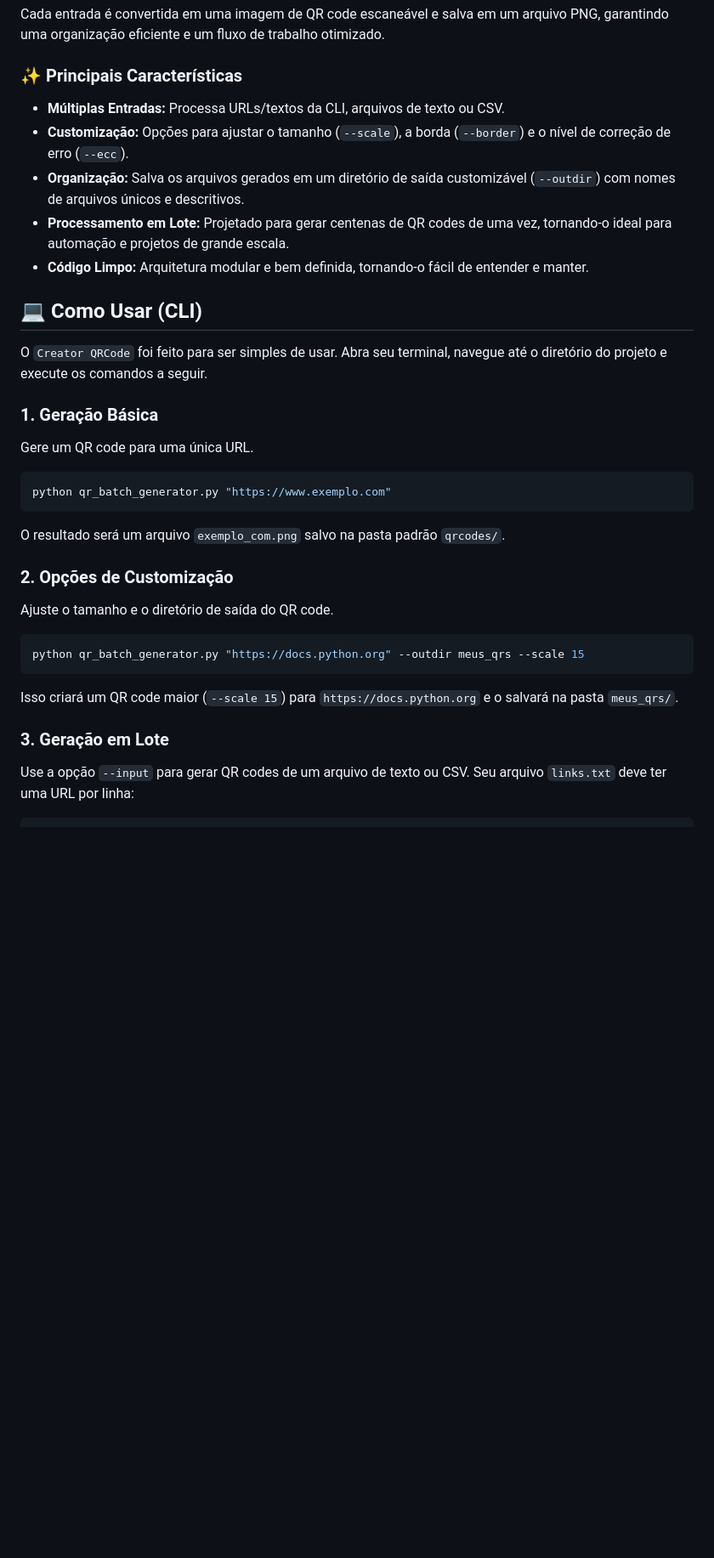
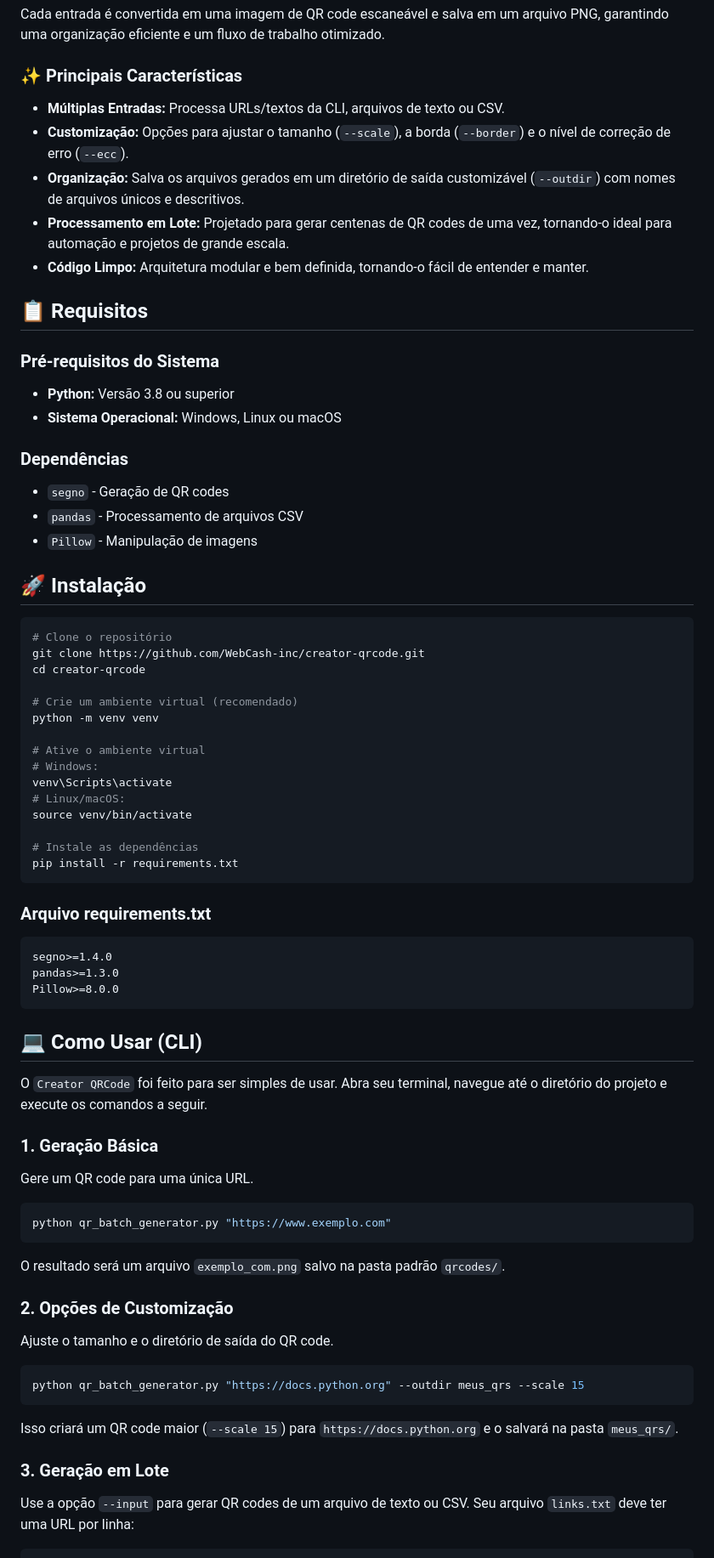
Before and after one commit to Barreto0620/Creator_QRCode, a Markdown page: README.md, the part around the change printed below. Shown: that part at 85% size. Rendered like a GitHub page; blank space fills up the shorter version.

````diff
--- a/README.md
+++ b/README.md
@@ -14,17 +14,55 @@ Cada entrada é convertida em uma imagem de QR code escaneável e salva em um ar
 
 ### ✨ Principais Características
 
-  * **Múltiplas Entradas:** Processa URLs/textos da CLI, arquivos de texto ou CSV.
-  * **Customização:** Opções para ajustar o tamanho (`--scale`), a borda (`--border`) e o nível de correção de erro (`--ecc`).
-  * **Organização:** Salva os arquivos gerados em um diretório de saída customizável (`--outdir`) com nomes de arquivos únicos e descritivos.
-  * **Processamento em Lote:** Projetado para gerar centenas de QR codes de uma vez, tornando-o ideal para automação e projetos de grande escala.
-  * **Código Limpo:** Arquitetura modular e bem definida, tornando-o fácil de entender e manter.
+* **Múltiplas Entradas:** Processa URLs/textos da CLI, arquivos de texto ou CSV.
+* **Customização:** Opções para ajustar o tamanho (`--scale`), a borda (`--border`) e o nível de correção de erro (`--ecc`).
+* **Organização:** Salva os arquivos gerados em um diretório de saída customizável (`--outdir`) com nomes de arquivos únicos e descritivos.
+* **Processamento em Lote:** Projetado para gerar centenas de QR codes de uma vez, tornando-o ideal para automação e projetos de grande escala.
+* **Código Limpo:** Arquitetura modular e bem definida, tornando-o fácil de entender e manter.
+
+## 📋 Requisitos
+
+### Pré-requisitos do Sistema
+- **Python:** Versão 3.8 ou superior
+- **Sistema Operacional:** Windows, Linux ou macOS
+
+### Dependências
+- `segno` - Geração de QR codes
+- `pandas` - Processamento de arquivos CSV
+- `Pillow` - Manipulação de imagens
+
+## 🚀 Instalação
+
+```bash
+# Clone o repositório
+git clone https://github.com/WebCash-inc/creator-qrcode.git
+cd creator-qrcode
+
+# Crie um ambiente virtual (recomendado)
+python -m venv venv
+
+# Ative o ambiente virtual
+# Windows:
+venv\Scripts\activate
+# Linux/macOS:
+source venv/bin/activate
+
+# Instale as dependências
+pip install -r requirements.txt
+```
+
+### Arquivo requirements.txt
+```txt
+segno>=1.4.0
+pandas>=1.3.0
+Pillow>=8.0.0
+```
 
 ## 💻 Como Usar (CLI)
 
 O `Creator QRCode` foi feito para ser simples de usar. Abra seu terminal, navegue até o diretório do projeto e execute os comandos a seguir.
 
-### 1\. Geração Básica
+### 1. Geração Básica
 
 Gere um QR code para uma única URL.
 
@@ -34,7 +72,7 @@ python qr_batch_generator.py "https://www.exemplo.com"
 
 O resultado será um arquivo `exemplo_com.png` salvo na pasta padrão `qrcodes/`.
 
-### 2\. Opções de Customização
+### 2. Opções de Customização
 
 Ajuste o tamanho e o diretório de saída do QR code.
 
@@ -44,7 +82,7 @@ python qr_batch_generator.py "https://docs.python.org" --outdir meus_qrs --scale
 
 Isso criará um QR code maior (`--scale 15`) para `https://docs.python.org` e o salvará na pasta `meus_qrs/`.
 
-### 3\. Geração em Lote
+### 3. Geração em Lote
 
 Use a opção `--input` para gerar QR codes de um arquivo de texto ou CSV.
 Seu arquivo `links.txt` deve ter uma URL por linha:
````
Also changed, not shown: other parts of README.md (+32 -20 lines).
